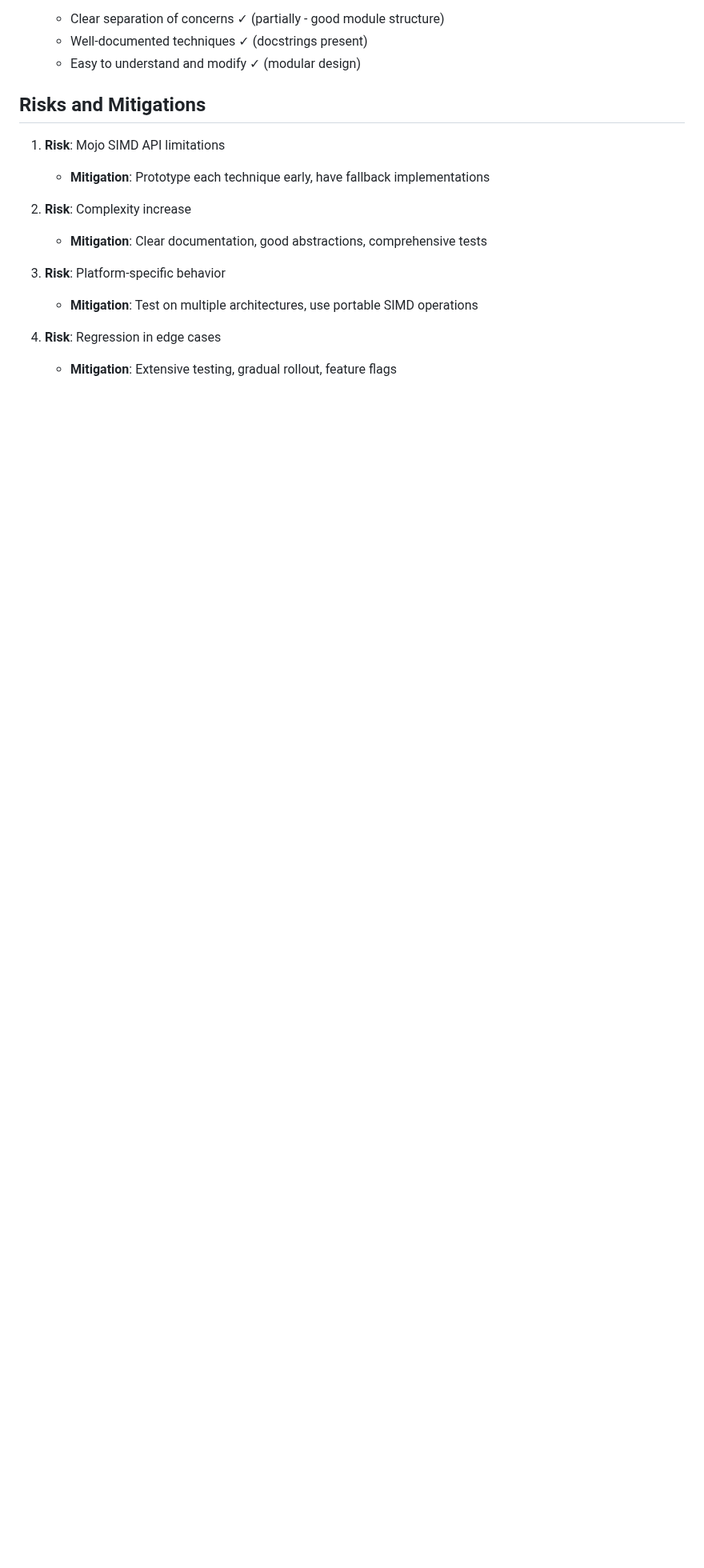
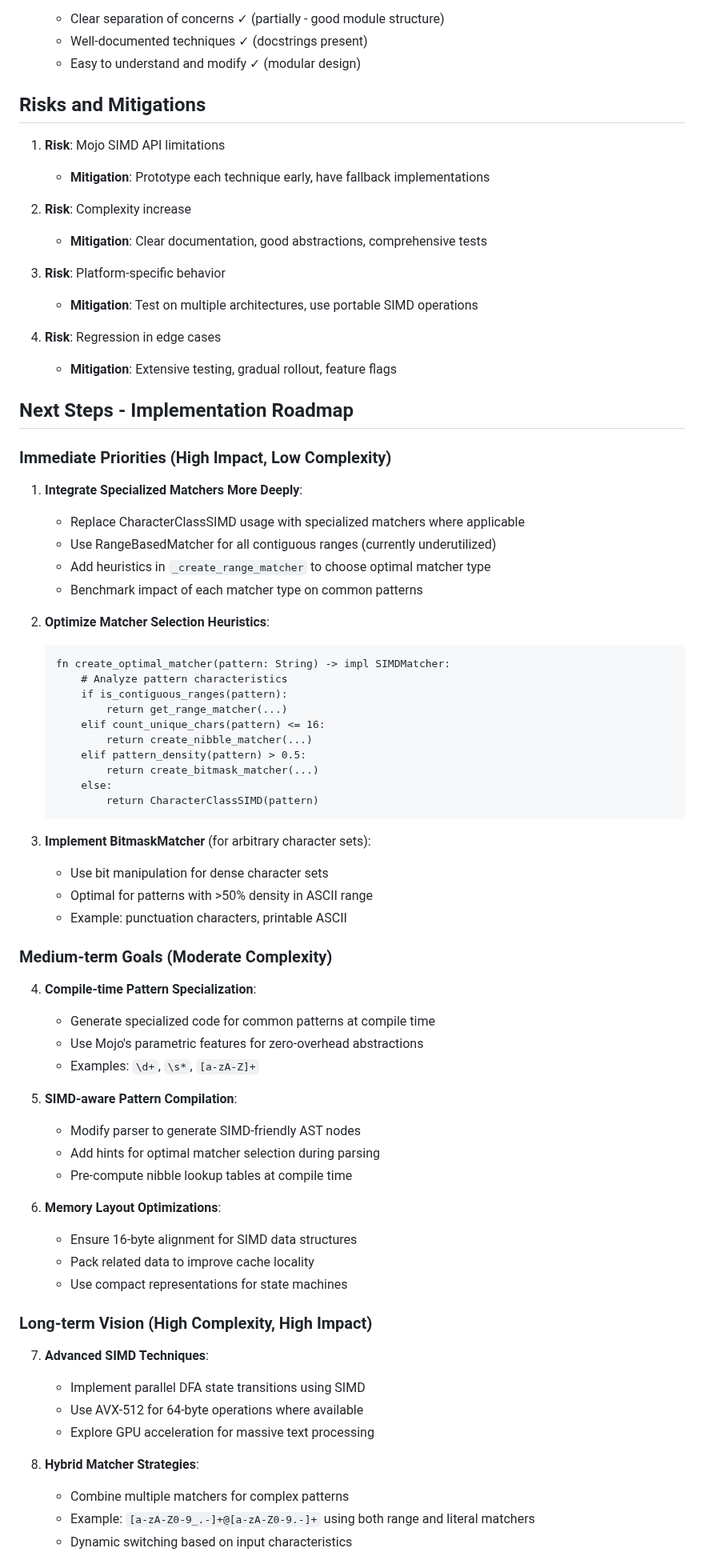
Before and after one commit to msaelices/mojo-regex, a Markdown page: proposals/simd-byte-lookup-plan.md, the part around one of its changes. Shown at 80% size. Drawn GitHub-style; blank space fills up the shorter version.

````diff
--- a/proposals/simd-byte-lookup-plan.md
+++ b/proposals/simd-byte-lookup-plan.md
@@ -424,3 +431,61 @@ fn _is_valid_utf8(span: Span[Byte]) -> Bool:
 4. **Risk**: Regression in edge cases
    - **Mitigation**: Extensive testing, gradual rollout, feature flags
 
+## Next Steps - Implementation Roadmap
+
+### Immediate Priorities (High Impact, Low Complexity)
+
+1. **Integrate Specialized Matchers More Deeply**:
+   - Replace CharacterClassSIMD usage with specialized matchers where applicable
+   - Use RangeBasedMatcher for all contiguous ranges (currently underutilized)
+   - Add heuristics in `_create_range_matcher` to choose optimal matcher type
+   - Benchmark impact of each matcher type on common patterns
+
+2. **Optimize Matcher Selection Heuristics**:
+   ```mojo
+   fn create_optimal_matcher(pattern: String) -> impl SIMDMatcher:
+       # Analyze pattern characteristics
+       if is_contiguous_ranges(pattern):
+           return get_range_matcher(...)
+       elif count_unique_chars(pattern) <= 16:
+           return create_nibble_matcher(...)
+       elif pattern_density(pattern) > 0.5:
+           return create_bitmask_matcher(...)
+       else:
+           return CharacterClassSIMD(pattern)
+   ```
+
+3. **Implement BitmaskMatcher** (for arbitrary character sets):
+   - Use bit manipulation for dense character sets
+   - Optimal for patterns with >50% density in ASCII range
+   - Example: punctuation characters, printable ASCII
+
+### Medium-term Goals (Moderate Complexity)
+
+4. **Compile-time Pattern Specialization**:
+   - Generate specialized code for common patterns at compile time
+   - Use Mojo's parametric features for zero-overhead abstractions
+   - Examples: `\d+`, `\s*`, `[a-zA-Z]+`
+
+5. **SIMD-aware Pattern Compilation**:
+   - Modify parser to generate SIMD-friendly AST nodes
+   - Add hints for optimal matcher selection during parsing
+   - Pre-compute nibble lookup tables at compile time
+
+6. **Memory Layout Optimizations**:
+   - Ensure 16-byte alignment for SIMD data structures
+   - Pack related data to improve cache locality
+   - Use compact representations for state machines
+
+### Long-term Vision (High Complexity, High Impact)
+
+7. **Advanced SIMD Techniques**:
+   - Implement parallel DFA state transitions using SIMD
+   - Use AVX-512 for 64-byte operations where available
+   - Explore GPU acceleration for massive text processing
+
+8. **Hybrid Matcher Strategies**:
+   - Combine multiple matchers for complex patterns
+   - Example: `[a-zA-Z0-9_.-]+@[a-zA-Z0-9.-]+` using both range and literal matchers
+   - Dynamic switching based on input characteristics
+
````
Also changed, not shown: other parts of proposals/simd-byte-lookup-plan.md (+50 -9 lines).
